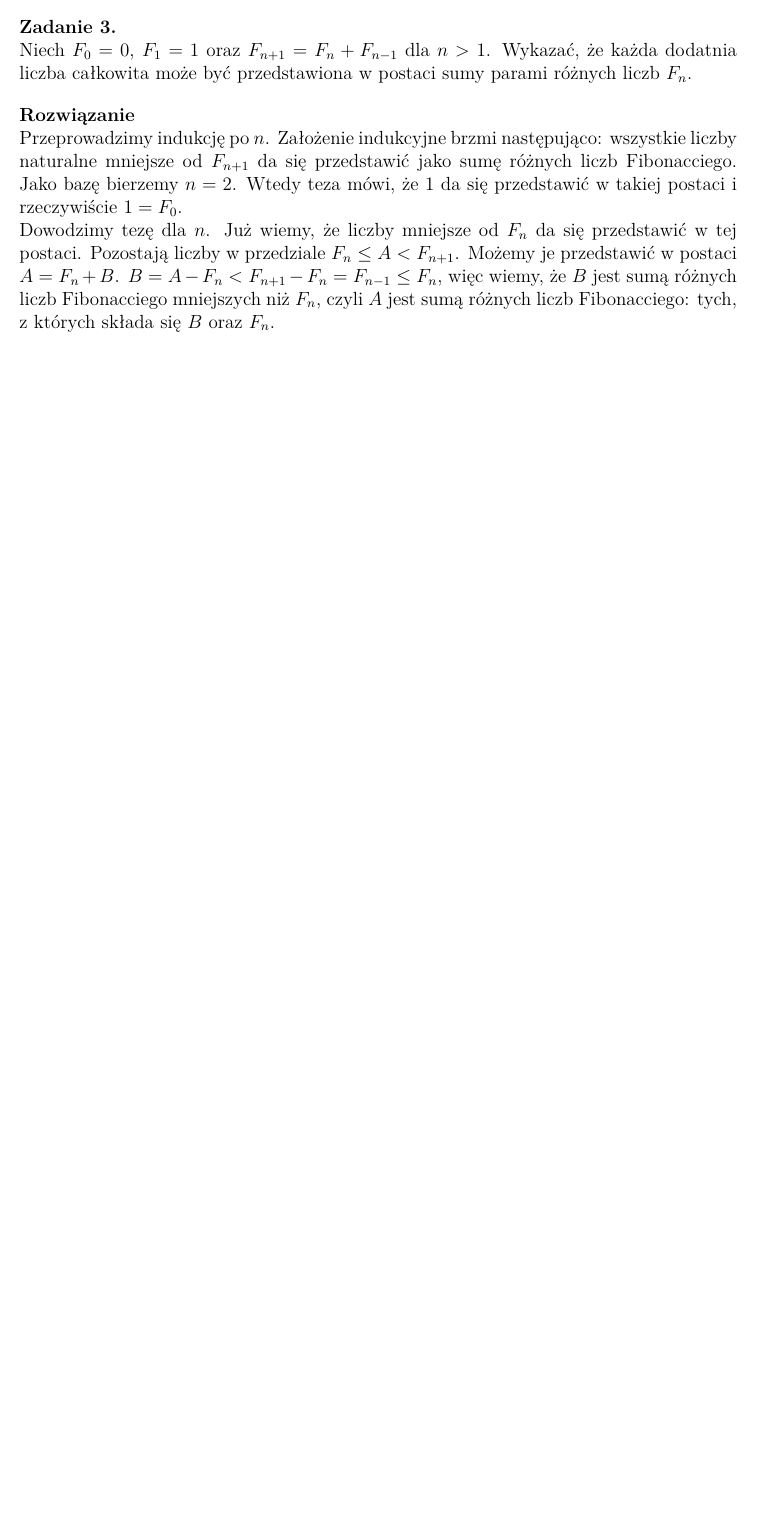
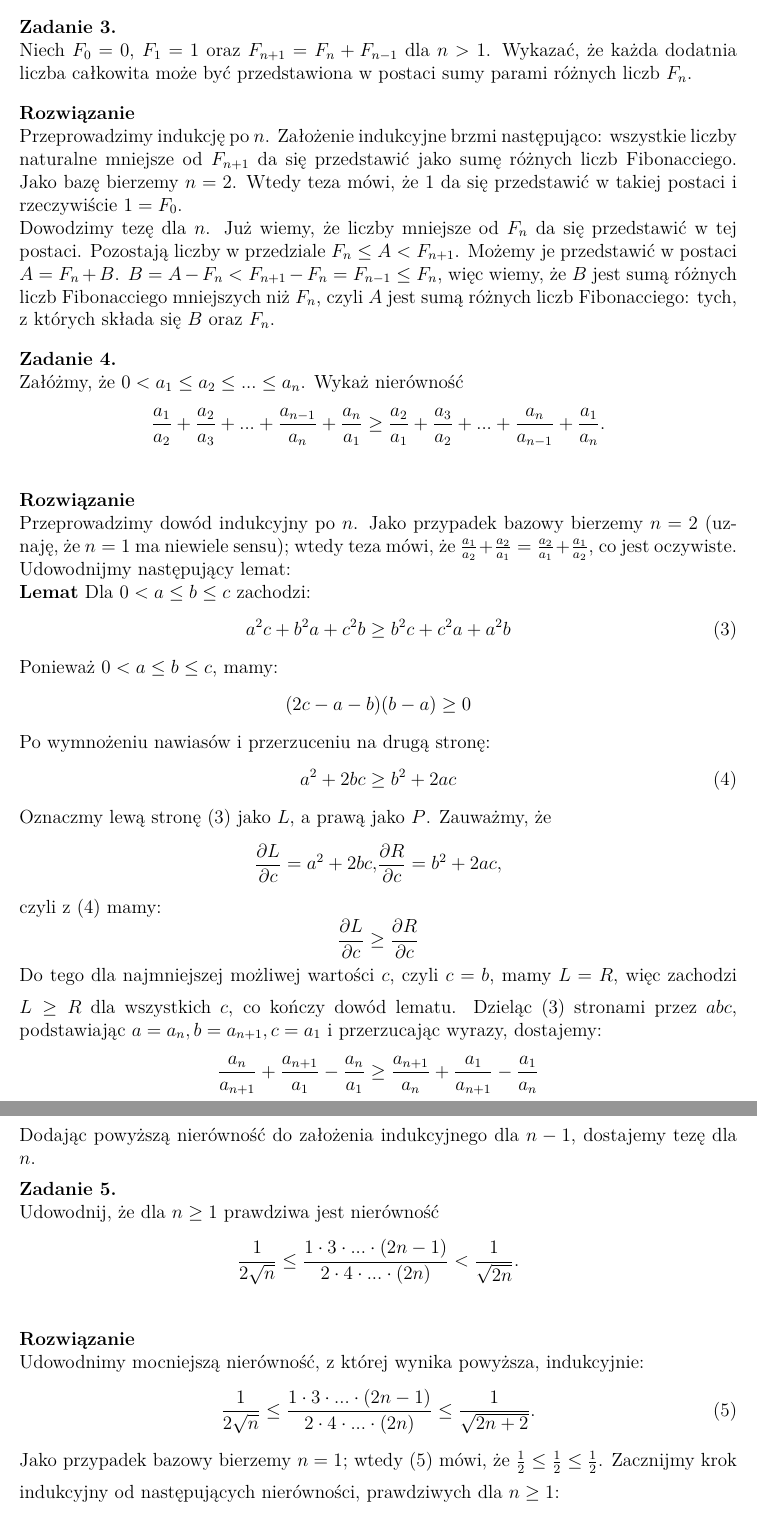
Before and after one commit to wojtekmal/studies, a LaTeX document (analiza_cw/2025-10-14.tex): part of page 2 of 2 before the commit and two parts of pages 2 and 3 of 4 after it, the two joined at a grey line, cut so that both start at the same text, the shorter picture padded with empty space. Compiled offline with pdfLaTeX.

Commit message:
Updating.

```diff
--- a/analiza_cw/2025-10-14.tex
+++ b/analiza_cw/2025-10-14.tex
@@ -48,3 +48,44 @@ Niech $F_{0}=0$, $F_{1}=1$ oraz $F_{n+1}=F_{n}+F_{n-1}$ dla $n > 1$. Wykazać,
 Przeprowadzimy indukcję po $n$. Założenie indukcyjne brzmi następująco: wszystkie liczby naturalne mniejsze od $F_{n+1}$ da się przedstawić jako sumę różnych liczb Fibonacciego. Jako bazę bierzemy $n=2$. Wtedy teza mówi, że 1 da się przedstawić w takiej postaci i rzeczywiście $1 = F_0$.\\
 Dowodzimy tezę dla $n$. Już wiemy, że liczby mniejsze od $F_n$ da się przedstawić w tej postaci. Pozostają liczby w przedziale $F_n \leq A < F_{n+1}$. Możemy je przedstawić w postaci $A = F_n + B$. $B = A - F_n < F_{n+1} - F_n = F_{n-1} \leq F_n$, więc wiemy, że $B$ jest sumą różnych liczb Fibonacciego mniejszych niż $F_n$, czyli $A$ jest sumą różnych liczb Fibonacciego: tych, z których składa się $B$ oraz $F_n$.
 \end{rozwiazanie}
+
+\begin{zadanie}{4}
+Załóżmy, że $0<a_{1}\le a_{2}\le...\le a_{n}$. Wykaż nierówność
+\[\frac{a_{1}}{a_{2}}+\frac{a_{2}}{a_{3}}+...+\frac{a_{n-1}}{a_{n}}+\frac{a_{n}}{a_{1}}\ge\frac{a_{2}}{a_{1}}+\frac{a_{3}}{a_{2}}+...+\frac{a_{n}}{a_{n-1}}+\frac{a_{1}}{a_{n}}.\]
+\end{zadanie}
+\begin{rozwiazanie}
+Przeprowadzimy dowód indukcyjny po $n$. Jako przypadek bazowy bierzemy $n=2$ (uznaję, że $n=1$ ma niewiele sensu); wtedy teza mówi, że $\frac{a_1}{a_2} + \frac{a_2}{a_1} = \frac{a_2}{a_1} + \frac{a_1}{a_2}$, co jest oczywiste. Udowodnijmy następujący lemat:\\
+\textbf{Lemat} Dla $0 < a \leq b \leq c$ zachodzi:
+\begin{equation}
+a^2c + b^2a + c^2b \geq b^2c + c^2a + a^2b
+\end{equation}
+Ponieważ $0 < a \leq b \leq c$, mamy:
+\[(2c - a - b)(b - a) \geq 0\]
+Po wymnożeniu nawiasów i przerzuceniu na drugą stronę:
+\begin{equation}
+a^2 + 2bc \geq b^2 + 2ac
+\end{equation}
+Oznaczmy lewą stronę (3) jako $L$, a prawą jako $P$. Zauważmy, że
+\begin{align*}
+\frac{\partial L}{\partial c} = a^2 + 2bc, & \frac{\partial R}{\partial c} = b^2 + 2ac,
+\end{align*}
+czyli z (4) mamy:
+\[\frac{\partial L}{\partial c} \geq \frac{\partial R}{\partial c}\]
+\end{rozwiazanie}
+Do tego dla najmniejszej możliwej wartości $c$, czyli $c = b$, mamy $L = R$, więc zachodzi $L \geq R$ dla wszystkich $c$, co kończy dowód lematu. Dzieląc (3) stronami przez $abc$, podstawiając $a = a_n, b = a_{n+1}, c = a_1$ i przerzucając wyrazy, dostajemy:
+\[\frac{a_n}{a_{n+1}} + \frac{a_{n+1}}{a_1} - \frac{a_n}{a_1} \geq \frac{a_{n+1}}{a_n} + \frac{a_1}{a_{n+1}} - \frac{a_1}{a_n}\]
+Dodając powyższą nierówność do założenia indukcyjnego dla $n - 1$, dostajemy tezę dla $n$.
+
+\begin{zadanie}{5}
+Udowodnij, że dla $n\ge1$ prawdziwa jest nierówność
+\[\frac{1}{2\sqrt{n}}\le\frac{1\cdot3\cdot...\cdot(2n-1)}{2\cdot4\cdot...\cdot(2n)}<\frac{1}{\sqrt{2n}}.\]
+\end{zadanie}
+\begin{rozwiazanie}
+Udowodnimy mocniejszą nierówność, z której wynika powyższa, indukcyjnie:
+\begin{equation}
+\frac{1}{2\sqrt{n}}\le\frac{1\cdot3\cdot...\cdot(2n-1)}{2\cdot4\cdot...\cdot(2n)}\leq\frac{1}{\sqrt{2n+2}}.
+\end{equation}
+\end{rozwiazanie}
+Jako przypadek bazowy bierzemy $n = 1$; wtedy (5) mówi, że $\frac12 \leq \frac12 \leq \frac12$.
+Zacznijmy krok indukcyjny od następujących nierówności, prawdziwych dla $n \geq 1$:
+\begin{align*}
@@ -51 +106,13 @@ Dowodzimy tezę dla $n$. Już wiemy, że liczby mniejsze od $F_n$ da się przeds
+\begin{rozwiazanie}
+Przeprowadzimy dowód indukcyjny po $n$. W przypadku bazowym, czyli $n=1$, powyższa nierówność jest równością. Zaczynamy od AM-GM dla $ac, bd$, gdzie $a, b, c, d > 0$:
+\[2abcd \leq a^2c^2 + b^2d^2\]
+Dodajemy stronami $4abcd + a^2cd + b^2cd + abc^2 + abd^2$ i dzielimy przez $(a + b)(c + d)$:
+\[(a + b)\frac{cd}{c+d} + \frac{ab}{a+b}(c+d) \leq ac + bd\]
+Sumujemy powyższą nierówność dla $c = a_k, d = b_k, k \in {1, 2, ..., n}$:
+\[(a + b)\left(\sum_{k=1}^{n} \frac{a_kb_k}{a_k + b_k}\right) + \frac{ab}{a+b}\left(\sum_{k=1}^{n} a_k + b_k\right) \leq a\left(\sum_{k=1}^{n} b_k\right) + b\left(\sum_{k=1}^{n} a_k\right)\]
+Dodajemy stronami $ab$ i podstawiamy $a = a_{n+1}, b=b_{n+1}$:
+\[(a_{n+1} + b_{n+1})\left(\sum_{k=1}^{n} \frac{a_kb_k}{a_k + b_k}\right) + \frac{a_{n+1}b_{n+1}}{a_{n+1}+b_{n+1}}\left(\sum_{k=1}^{n} a_k + b_k\right) + (a_{n+1} + b_{n+1})\frac{a_{n+1}b_{n+1}}{a_{n+1} + b_{n+1}} \leq\]
+\[a_{n+1}\left(\sum_{k=1}^{n} b_k\right) + b_{n+1}\left(\sum_{k=1}^{n} a_k\right) + a_{n+1}b_{n+1}\]
+Po dodaniu powyższej nierówności stronami do założenia indukcyjnego dla $n-1$ i podzieleniu stronami przez $\sum_{k=1}^{n}(a_{k}+b_{k})$ otrzymujemy tezę dla $n$.
+\end{rozwiazanie}
 \end{document}
```
Also changed, not shown: analiza_cw/2025-10-14.pdf, analiza_cw/2025-10-14.tex (14 more changed lines), 1 other file.
